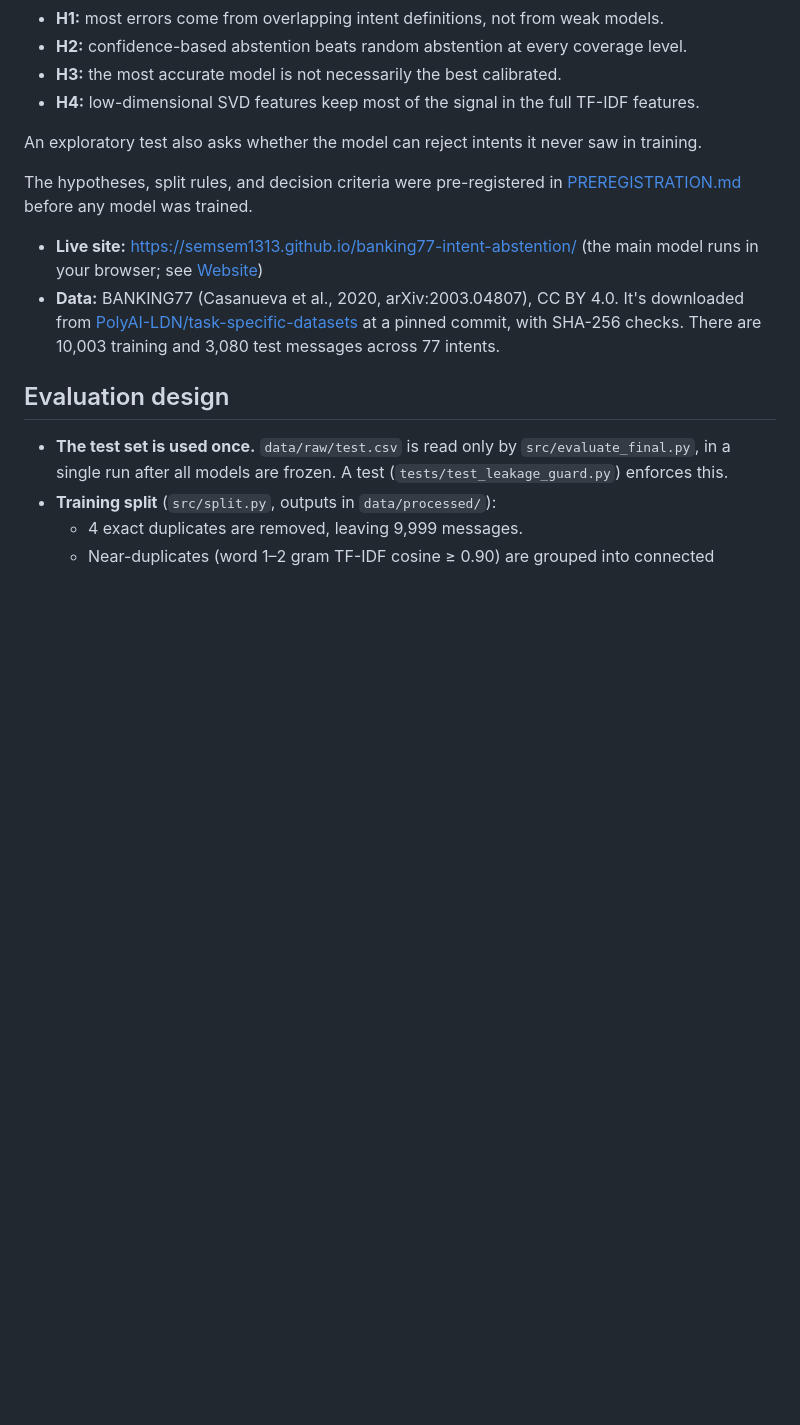
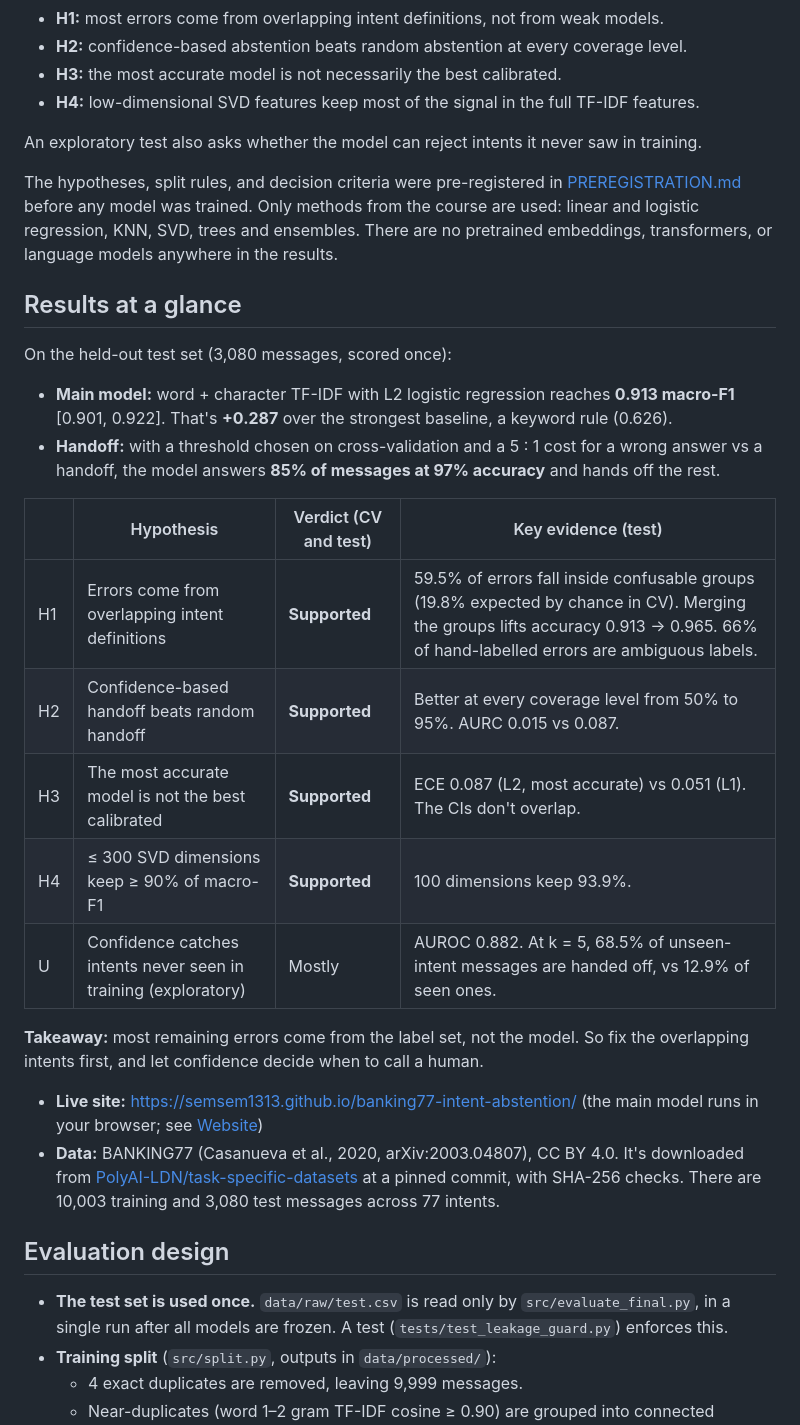
Before and after one commit to semsem1313/banking77-intent-abstention, a Markdown page: README.md, the part around one of its changes. GitHub-like rendering; blank space fills up the shorter version.

```diff
--- a/README.md
+++ b/README.md
@@ -11,7 +11,24 @@ ES 335 · Machine Learning 2026 course project.
 
 An exploratory test also asks whether the model can reject intents it never saw in training.
 
-The hypotheses, split rules, and decision criteria were pre-registered in [PREREGISTRATION.md](PREREGISTRATION.md) before any model was trained.
+The hypotheses, split rules, and decision criteria were pre-registered in [PREREGISTRATION.md](PREREGISTRATION.md) before any model was trained. Only methods from the course are used: linear and logistic regression, KNN, SVD, trees and ensembles. There are no pretrained embeddings, transformers, or language models anywhere in the results.
+
+## Results at a glance
+
+On the held-out test set (3,080 messages, scored once):
+
+- **Main model:** word + character TF-IDF with L2 logistic regression reaches **0.913 macro-F1** [0.901, 0.922]. That's **+0.287** over the strongest baseline, a keyword rule (0.626).
+- **Handoff:** with a threshold chosen on cross-validation and a 5 : 1 cost for a wrong answer vs a handoff, the model answers **85% of messages at 97% accuracy** and hands off the rest.
+
+| | Hypothesis | Verdict (CV and test) | Key evidence (test) |
+|---|---|---|---|
+| H1 | Errors come from overlapping intent definitions | **Supported** | 59.5% of errors fall inside confusable groups (19.8% expected by chance in CV). Merging the groups lifts accuracy 0.913 → 0.965. 66% of hand-labelled errors are ambiguous labels. |
+| H2 | Confidence-based handoff beats random handoff | **Supported** | Better at every coverage level from 50% to 95%. AURC 0.015 vs 0.087. |
+| H3 | The most accurate model is not the best calibrated | **Supported** | ECE 0.087 (L2, most accurate) vs 0.051 (L1). The CIs don't overlap. |
+| H4 | ≤ 300 SVD dimensions keep ≥ 90% of macro-F1 | **Supported** | 100 dimensions keep 93.9%. |
+| U | Confidence catches intents never seen in training (exploratory) | Mostly | AUROC 0.882. At k = 5, 68.5% of unseen-intent messages are handed off, vs 12.9% of seen ones. |
+
+**Takeaway:** most remaining errors come from the label set, not the model. So fix the overlapping intents first, and let confidence decide when to call a human.
 
 - **Live site:** https://semsem1313.github.io/banking77-intent-abstention/ (the main model runs in your browser; see [Website](#website))
 - **Data:** BANKING77 (Casanueva et al., 2020, arXiv:2003.04807), CC BY 4.0. It's downloaded from [PolyAI-LDN/task-specific-datasets](https://github.com/PolyAI-LDN/task-specific-datasets) at a pinned commit, with SHA-256 checks. There are 10,003 training and 3,080 test messages across 77 intents.
```
Also changed, not shown: other parts of README.md (+46 -14 lines).
